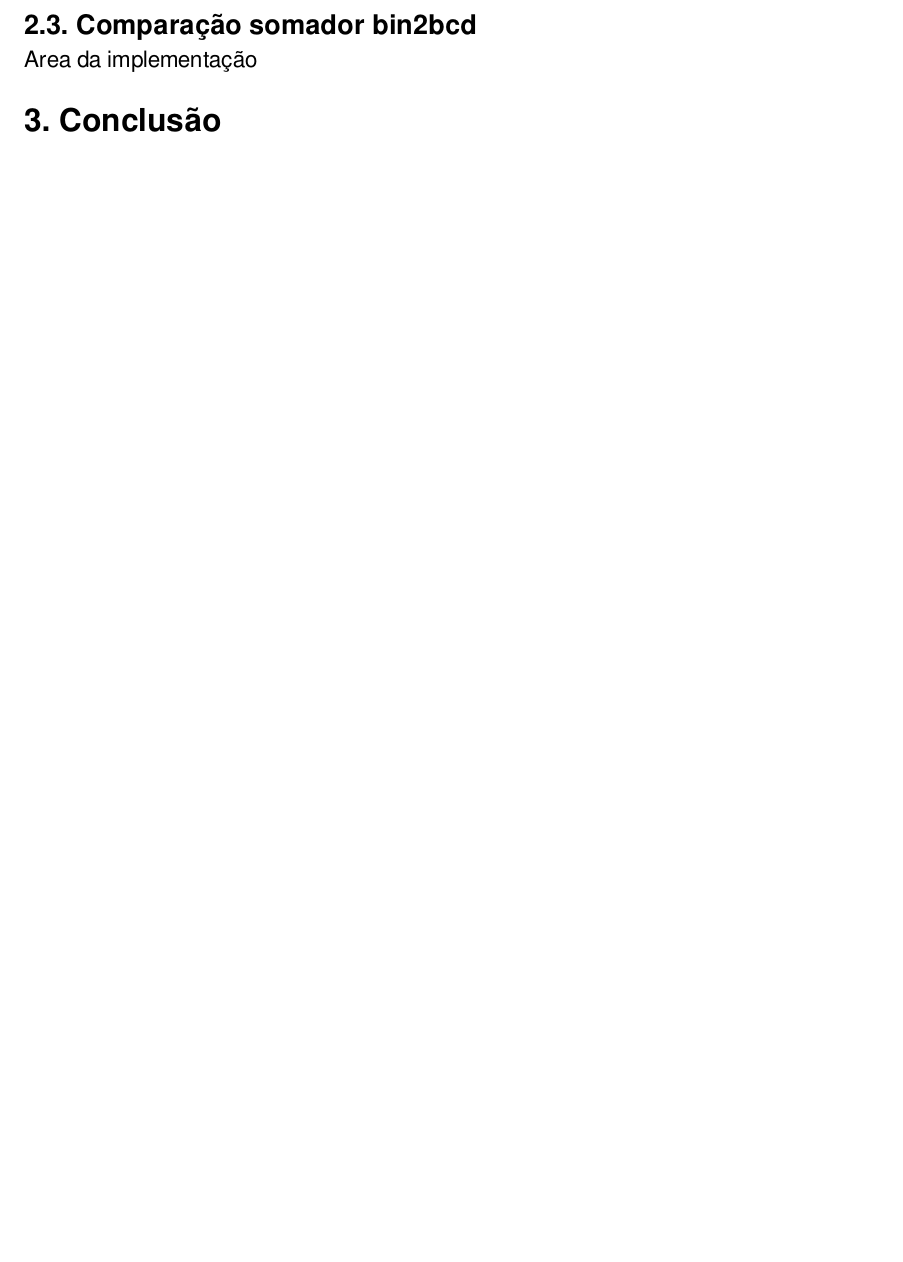
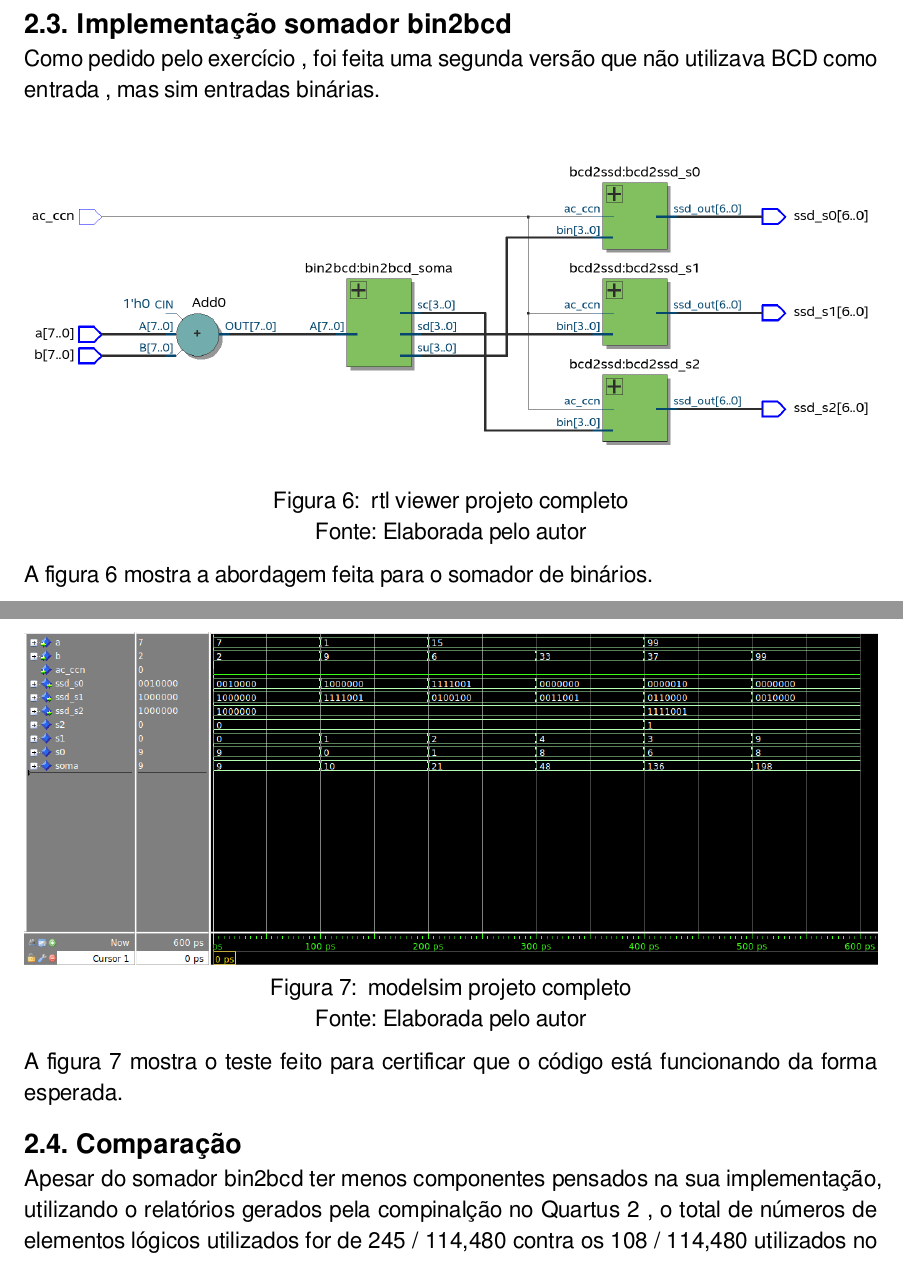
Before and after one commit to RhenzoHideki/dlp2, a Typst document (relatorio-02/relatorio-02.typ): part of page 5 of 5 before the commit and two parts of pages 7 and 8 of 8 after it, the two joined at a grey line, cut so that both start at the same text, the shorter picture padded with empty space. The pictures show the PDF file relatorio-02/relatorio-02.pdf that the author committed with the source.

Commit message:
relatorio 02

```diff
--- a/relatorio-02/relatorio-02.typ
+++ b/relatorio-02/relatorio-02.typ
@@ -51 +51,0 @@ Resultados , .do , rtlviwer.
-Area da implementação
@@ -51,0 +56,3 @@ Area da implementação
+     rtl viewer projeto completo \ Fonte: Elaborada pelo autor
+  ],
+  supplement: "Figura"
@@ -51,0 +64,3 @@ Area da implementação
+     modelsim somador bcd \ Fonte: Elaborada pelo autor
+  ],
+  supplement: "Figura"
@@ -51,0 +74,9 @@ Area da implementação
+     modelsim projeto completo \ Fonte: Elaborada pelo autor
+  ],
+  supplement: "Figura"
+);
+Na figura 5 foi feito o teste completo , mostrando todas as entradas e saidas do sistema em diferentes situações.
+
+
+== Implementação somador bin2bcd
+Como pedido pelo exercício , foi feita uma segunda versão que não utilizava BCD como entrada , mas sim entradas binárias.
@@ -51,0 +87,5 @@ Area da implementação
+     rtl viewer projeto completo \ Fonte: Elaborada pelo autor
+  ],
+  supplement: "Figura"
+);
+A figura 6 mostra a abordagem feita para o somador de binários.
@@ -52,2 +97,13 @@ Area da implementação
+     modelsim projeto completo \ Fonte: Elaborada pelo autor
+  ],
+  supplement: "Figura"
+);
+A figura 7 mostra o teste feito para certificar que o código está funcionando da forma esperada.
+
+== Comparação
+Apesar do somador bin2bcd ter menos componentes pensados na sua implementação, utilizando o relatórios gerados pela compinalção no Quartus 2 , o total de números de elementos lógicos utilizados for de 245 / 114,480 contra os 108 / 114,480 utilizados no somador BCD .
+
+O total de elementos logícos mostra o quão custoso é a conversão de binário para BCD , uma vez que se baseia em calculos como divisão e multiplicação para poder separar a unidade , dezena e centena do valor.
+
 
 = Conclusão
```
Also changed, not shown: relatorio-02/Figuras/modelsim-adder.png (added), relatorio-02/Figuras/modelsim-ap1.png (added), relatorio-02/Figuras/modelsim-ap2.png (added), relatorio-02/Figuras/rtlviewer-ap1.png (added), relatorio-02/Figuras/rtlviewer-ap2.png (added), relatorio-02/relatorio-02.pdf, relatorio-02/relatorio-02.typ (31 more changed lines).
